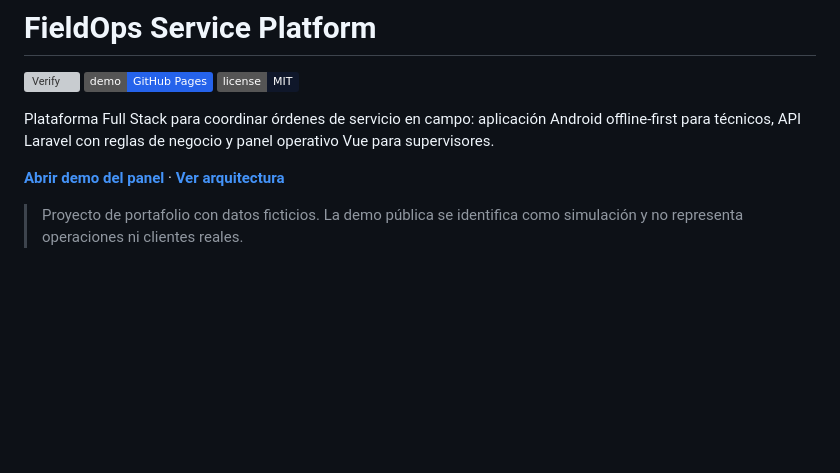
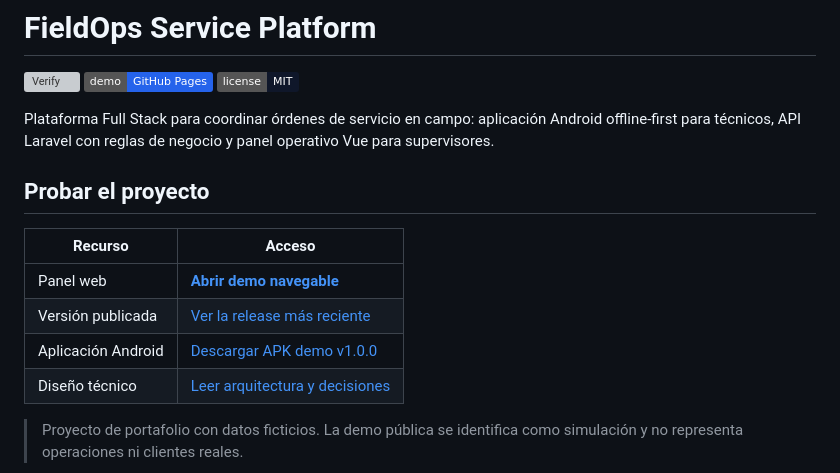
Before and after one commit to Daniel349167/fieldops-service-platform, a Markdown page: README.md, the part around the change. GitHub-like rendering; badges without logos; blank space fills up the shorter version; grey boxes are pictures that could not be loaded.

Commit message:
docs: surface demos and release evidence

```diff
--- a/README.md
+++ b/README.md
@@ -6,7 +6,14 @@
 
 Plataforma Full Stack para coordinar órdenes de servicio en campo: aplicación Android offline-first para técnicos, API Laravel con reglas de negocio y panel operativo Vue para supervisores.
 
-**[Abrir demo del panel](https://daniel349167.github.io/fieldops-service-platform/)** · **[Ver arquitectura](docs/ARCHITECTURE.md)**
+## Probar el proyecto
+
+| Recurso | Acceso |
+| --- | --- |
+| Panel web | **[Abrir demo navegable](https://daniel349167.github.io/fieldops-service-platform/)** |
+| Versión publicada | [Ver la release más reciente](https://github.com/Daniel349167/fieldops-service-platform/releases/latest) |
+| Aplicación Android | [Descargar APK demo v1.0.0](https://github.com/Daniel349167/fieldops-service-platform/releases/download/v1.0.0/FieldOps-demo-v1.0.0.apk) |
+| Diseño técnico | [Leer arquitectura y decisiones](docs/ARCHITECTURE.md) |
 
 > Proyecto de portafolio con datos ficticios. La demo pública se identifica como simulación y no representa operaciones ni clientes reales.
 
```
